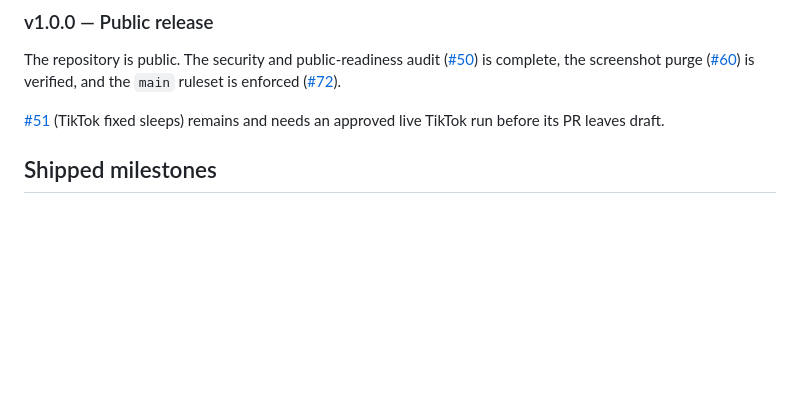
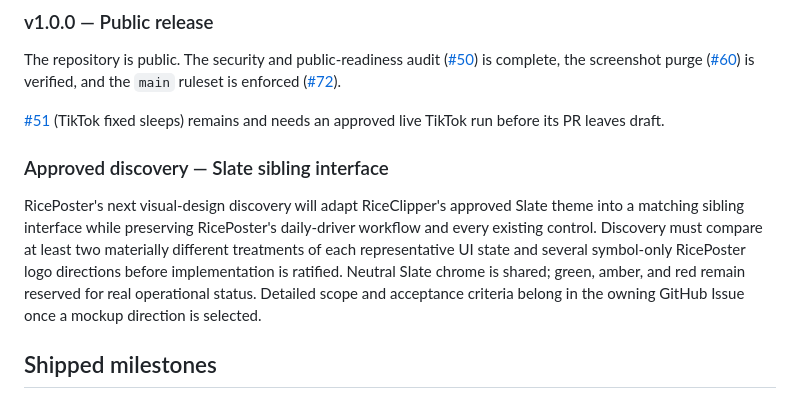
Before and after one commit to gidde032/RicePoster, a Markdown page: ROADMAP.md, the part around one of its changes. Drawn GitHub-style; blank space fills up the shorter version.

Commit message:
docs: reconcile Slate discovery baseline

```diff
--- a/ROADMAP.md
+++ b/ROADMAP.md
@@ -26,6 +26,17 @@ verified, and the `main` ruleset is enforced
 
 [#51](https://github.com/gidde032/RicePoster/issues/51) (TikTok fixed sleeps)
 remains and needs an approved live TikTok run before its PR leaves draft.
+
+### Approved discovery — Slate sibling interface
+
+RicePoster's next visual-design discovery will adapt RiceClipper's approved
+Slate theme into a matching sibling interface while preserving RicePoster's
+daily-driver workflow and every existing control. Discovery must compare at
+least two materially different treatments of each representative UI state and
+several symbol-only RicePoster logo directions before implementation is
+ratified. Neutral Slate chrome is shared; green, amber, and red remain reserved
+for real operational status. Detailed scope and acceptance criteria belong in
+the owning GitHub Issue once a mockup direction is selected.
 
 ## Shipped milestones
 
```
Also changed, not shown: other parts of ROADMAP.md (+1 -1 lines), README.md (+5 -7 lines).
